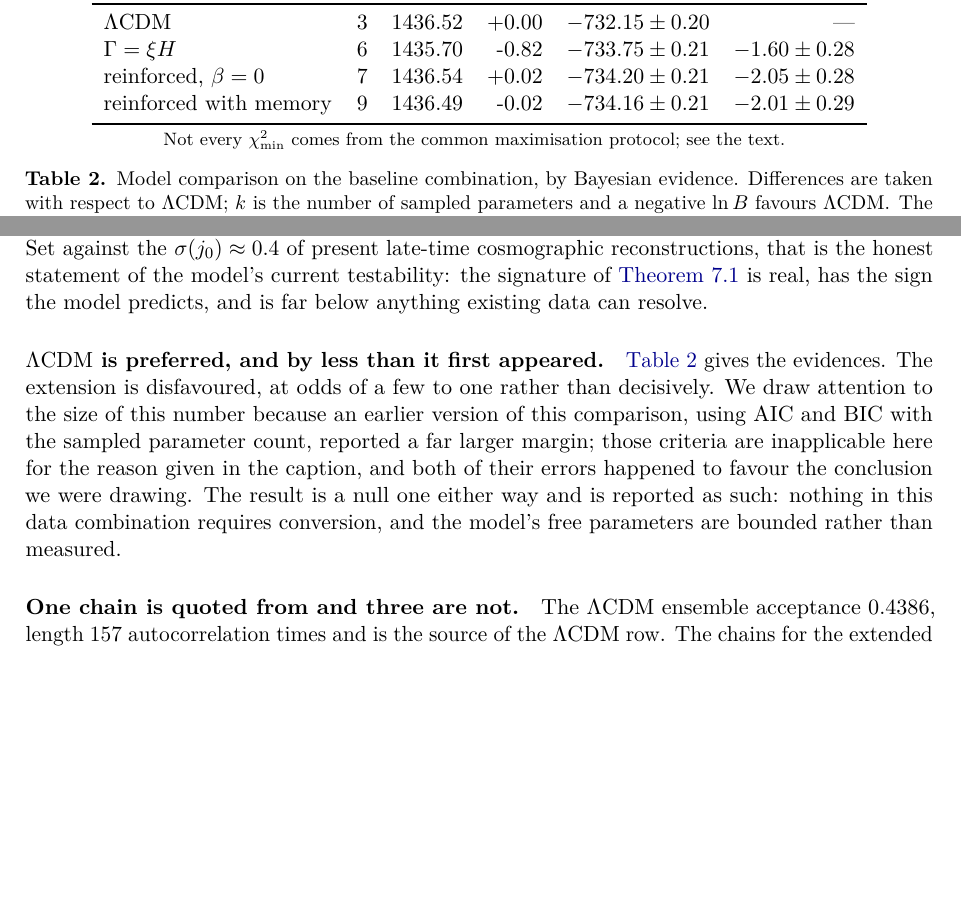
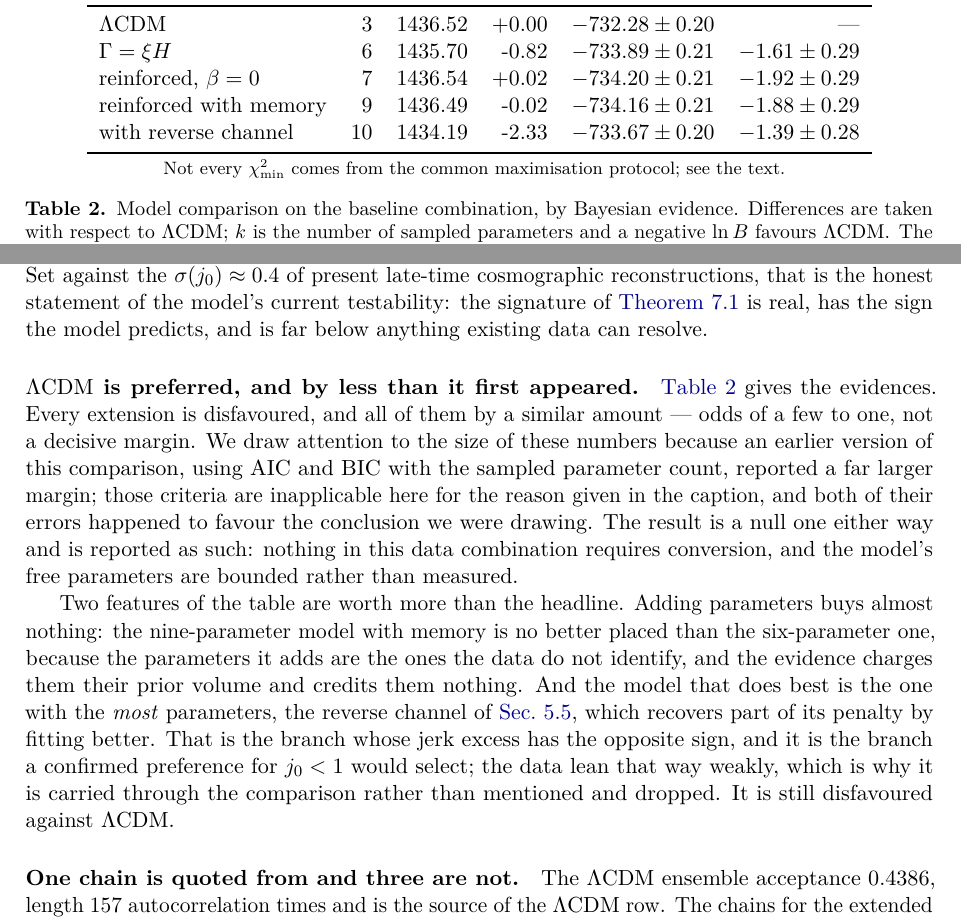
Before and after one commit to satisfymath/rg-ns, a LaTeX paper (paper/main.tex, which reads paper/generated/tab_comparison.tex, paper/sections/10_observations.tex): two parts of pages 32 and 33 of 56, joined at a grey line, cut so that both start at the same text, the shorter picture padded with empty space. Compiled offline with pdfLaTeX.

Commit message:
Read the whole comparison table, not just its headline
Every extension is disfavoured by a similar few-to-one margin, and two features
of that are worth more than the number itself. Adding parameters buys almost
nothing: the nine-parameter model with memory sits no better than the
six-parameter one, because what it adds are the directions the data do not
identify, which the evidence charges their prior volume and credits nothing.
And the model that does best is the one with the most parameters, the reverse
channel, which recovers part of its penalty by fitting better -- the branch
whose jerk excess has the opposite sign, and the one a confirmed preference for
j0 < 1 would select. Still disfavoured, and now actually fitted rather than
claimed to have been.

Co-Authored-By: Claude Opus 5 (1M context) <noreply@anthropic.com>
Claude-Session: https://claude.ai/code/session_01LSaoSxSXggvkhQrCBJ1Mfs

```diff
--- a/paper/generated/tab_comparison.tex
+++ b/paper/generated/tab_comparison.tex
@@ -4,10 +4,11 @@
 \toprule
 Model & $k$ & $\chisq_{\min}$ & $\Delta\chisq$ & $\ln Z$ & $\ln B$ \\
 \midrule
-$\LCDM$ & 3 & 1436.52 & +0.00 & $-732.15\pm0.20$ & --- \\
-$\Gam=\xi\Hub$ & 6 & 1435.70 & -0.82 & $-733.75\pm0.21$ & $-1.60\pm0.28$ \\
-reinforced, $\beta=0$ & 7 & 1436.54 & +0.02 & $-734.20\pm0.21$ & $-2.05\pm0.28$ \\
-reinforced with memory & 9 & 1436.49 & -0.02 & $-734.16\pm0.21$ & $-2.01\pm0.29$ \\
+$\LCDM$ & 3 & 1436.52 & +0.00 & $-732.28\pm0.20$ & --- \\
+$\Gam=\xi\Hub$ & 6 & 1435.70 & -0.82 & $-733.89\pm0.21$ & $-1.61\pm0.29$ \\
+reinforced, $\beta=0$ & 7 & 1436.54 & +0.02 & $-734.20\pm0.21$ & $-1.92\pm0.29$ \\
+reinforced with memory & 9 & 1436.49 & -0.02 & $-734.16\pm0.21$ & $-1.88\pm0.29$ \\
+with reverse channel & 10 & 1434.19 & -2.33 & $-733.67\pm0.20$ & $-1.39\pm0.28$ \\
 \bottomrule
 \end{tabular}
 \\[2pt]{\footnotesize Not every $\chisq_{\min}$ comes from the common maximisation protocol; see the text.}
--- a/paper/sections/10_observations.tex
+++ b/paper/sections/10_observations.tex
@@ -159,15 +159,27 @@ testability: the signature of \cref{thm:jerk} is real, has the sign the model
 predicts, and is far below anything existing data can resolve.
 
 \paragraph{$\LCDM$ is preferred, and by less than it first appeared.}
-\Cref{tab:comparison} gives the evidences. The extension is disfavoured, at
-odds of a few to one rather than decisively. We draw attention to the size of
-this number because an earlier version of this comparison, using AIC and BIC
-with the sampled parameter count, reported a far larger margin; those criteria
-are inapplicable here for the reason given in the caption, and both of their
-errors happened to favour the conclusion we were drawing. The result is a null
-one either way and is reported as such: nothing in this data combination
-requires conversion, and the model's free parameters are bounded rather than
-measured.
+\Cref{tab:comparison} gives the evidences. Every extension is disfavoured, and
+all of them by a similar amount --- odds of a few to one, not a decisive
+margin. We draw attention to the size of these numbers because an earlier
+version of this comparison, using AIC and BIC with the sampled parameter count,
+reported a far larger margin; those criteria are inapplicable here for the
+reason given in the caption, and both of their errors happened to favour the
+conclusion we were drawing. The result is a null one either way and is reported
+as such: nothing in this data combination requires conversion, and the model's
+free parameters are bounded rather than measured.
+
+Two features of the table are worth more than the headline. Adding parameters
+buys almost nothing: the nine-parameter model with memory is no better placed
+than the six-parameter one, because the parameters it adds are the ones the
+data do not identify, and the evidence charges them their prior volume and
+credits them nothing. And the model that does best is the one with the
+\emph{most} parameters, the reverse channel of
+\cref{sec:positivity-track-b}, which recovers part of its penalty by fitting
+better. That is the branch whose jerk excess has the opposite sign, and it is
+the branch a confirmed preference for $j_0<1$ would select; the data lean that
+way weakly, which is why it is carried through the comparison rather than
+mentioned and dropped. It is still disfavoured against $\LCDM$.
 
 \paragraph{One chain is quoted from and three are not.} The $\LCDM$ ensemble
 acceptance $\numDiagLcdmBaselineAcceptance$, length $\numDiagLcdmBaselineLengthInTau$ autocorrelation times
```
Also changed, not shown: paper/generated/numbers.tex (+14 -0 lines).
